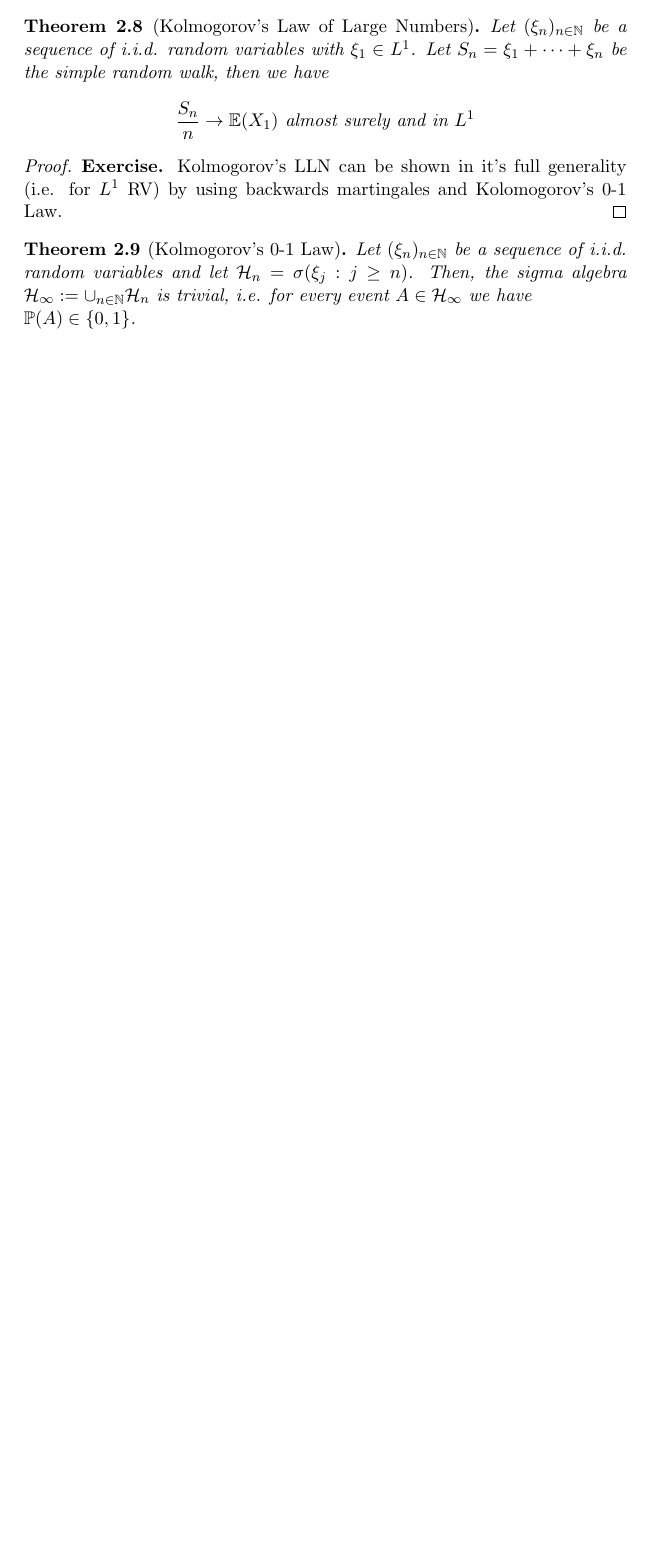
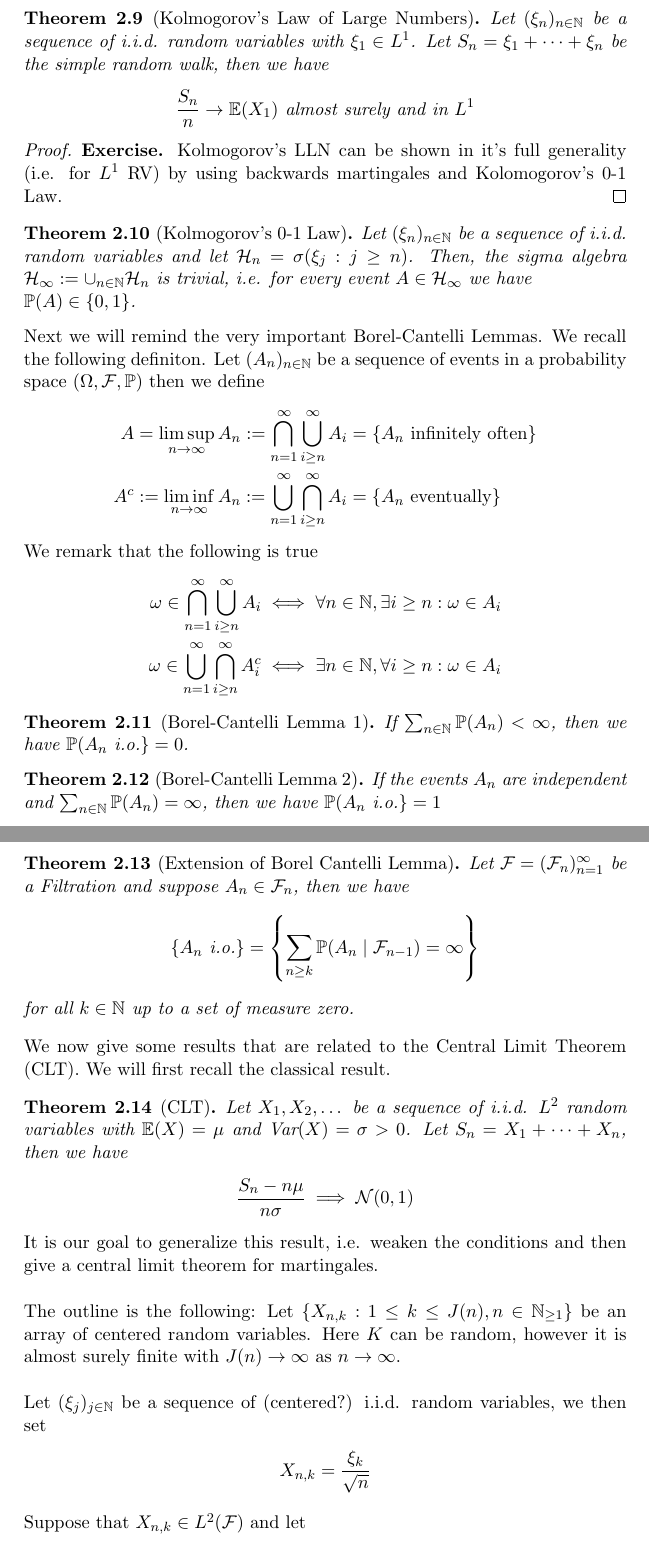
Before and after one commit to Remedyx/markov-seminar, a LaTeX document (summary/summary.tex): part of page 4 of 4 before the commit and two parts of pages 4 and 5 of 6 after it, the two joined at a grey line, cut so that both start at the same text, the shorter picture padded with empty space. Compiled offline with pdfLaTeX.

Commit message:
updated summary for markov processes

```diff
--- a/summary/summary.tex
+++ b/summary/summary.tex
@@ -144,3 +147,40 @@ If any (and consequently all) of these conditions hold true, we say that $X$ is
 \end{proof}
 \begin{thm}[Kolmogorov's 0-1 Law] Let $(\xi_n)_{n \in \mathbb{N}}$ be a sequence of i.i.d. random variables and let $\mathcal{H}_n = \sigma( \xi_j : j \geq n )$. Then, the sigma algebra $\mathcal{H}_\infty := \cup_{n \in \mathbb{N}} \mathcal{H}_n$ is trivial, i.e. for every event $A \in \mathcal{H}_\infty$ we have  \\ $\mathbb{P}(A) \in \lbrace 0 ,1 \rbrace$.
 \end{thm}
+\noindent Next we will remind the very important Borel-Cantelli Lemmas. We recall the following definiton. Let $(A_n)_{n \in \mathbb{N}}$ be a sequence of events in a probability space $( \Omega, \mathcal{F}, \mathbb{P})$ then we define
+\begin{align*}
+A & = \limsup_{n \to \infty} A_n:= \bigcap_{n=1}^\infty \bigcup_{i \geq n}^\infty A_i = \lbrace A_n \text{ infinitely often} \rbrace
+\\
+A^c &:= \liminf_{n \to \infty} A_n := \bigcup_{n=1}^\infty \bigcap_{i \geq n }^\infty A_i = \lbrace A_n \text{ eventually} \rbrace
+\end{align*}
+We remark that the following is true
+\begin{align*}
+\omega \in \bigcap_{n=1}^\infty \bigcup_{i \geq n}^\infty A_i &\iff \forall n \in \mathbb{N}, \exists i \geq n : \omega \in A_i   \\
+\omega \in \bigcup_{n=1}^\infty \bigcap_{i \geq n }^\infty A_i^c &\iff \exists n \in \mathbb{N}, \forall i \geq n : \omega \in A_i
+\end{align*}
+\begin{thm}[Borel-Cantelli Lemma 1] If $\sum_{n \in \mathbb{N}} \mathbb{P}(A_n) < \infty$, then we have $\mathbb{P}(A_n \text{ i.o.} \rbrace=0$.
+\end{thm}
+\begin{thm}[Borel-Cantelli Lemma 2] If the events $A_n$ are independent and $\sum_{n \in \mathbb{N}} \mathbb{P}(A_n) = \infty$, then we have $\mathbb{P}( A_n \text{ i.o.} \rbrace = 1$
+\end{thm}
+\newpage
+\begin{thm}[Extension of Borel Cantelli Lemma] Let $\mathcal{F}= (\mathcal{F}_n)_{n = 1}^\infty$ be a Filtration and suppose $A_n \in \mathcal{F}_n$, then we have
+\begin{align*}
+ \lbrace A_n \text{ i.o.}\rbrace = \left \lbrace \sum_{n \geq k} \mathbb{P}(A_n \mid \mathcal{F}_{n-1} ) = \infty \right \rbrace
+\end{align*}
+for all $k \in \mathbb{N}$ up to a set of measure zero.
+\end{thm}
+\noindent We now give some results that are related to the Central Limit Theorem (CLT). We will first recall the classical result.
+\begin{thm}[CLT] Let $X_1, X_2, \dots$ be a sequence of i.i.d. $L^2$ random variables with $\mathbb{E}(X)= \mu$ and Var$(X)= \sigma >0$. Let $S_n= X_1 + \dots + X_n$, then we have
+\begin{align*}
+\frac{S_n-n \mu }{n \sigma} \implies \mathcal{N}(0,1)
+\end{align*}
+\end{thm}
+\noindent It is our goal to generalize this result, i.e. weaken the conditions and then give a central limit theorem for martingales.
+\\\\
+The outline is the following: Let $\lbrace X_{n,k} : 1 \leq k \leq J(n), n \in \mathbb{N}_{ \geq 1 } \rbrace$ be an array of centered random variables. Here $K$ can be random, however it is almost surely finite with $J(n) \to \infty$ as $n \to \infty$.
+\\\\
+Let $( \xi_j)_{j \in \mathbb{N}}$ be a sequence of (centered?) i.i.d. random variables, we then set
+\begin{align*}
+X_{n,k} = \frac{\xi_k}{\sqrt{n}}
+\end{align*}
+Suppose that $X_{n,k} \in L^2( \mathcal{F})$ and let \begin{align*}
```
Also changed, not shown: summary/summary.pdf, summary/summary.tex (30 more changed lines), 2 other files.
